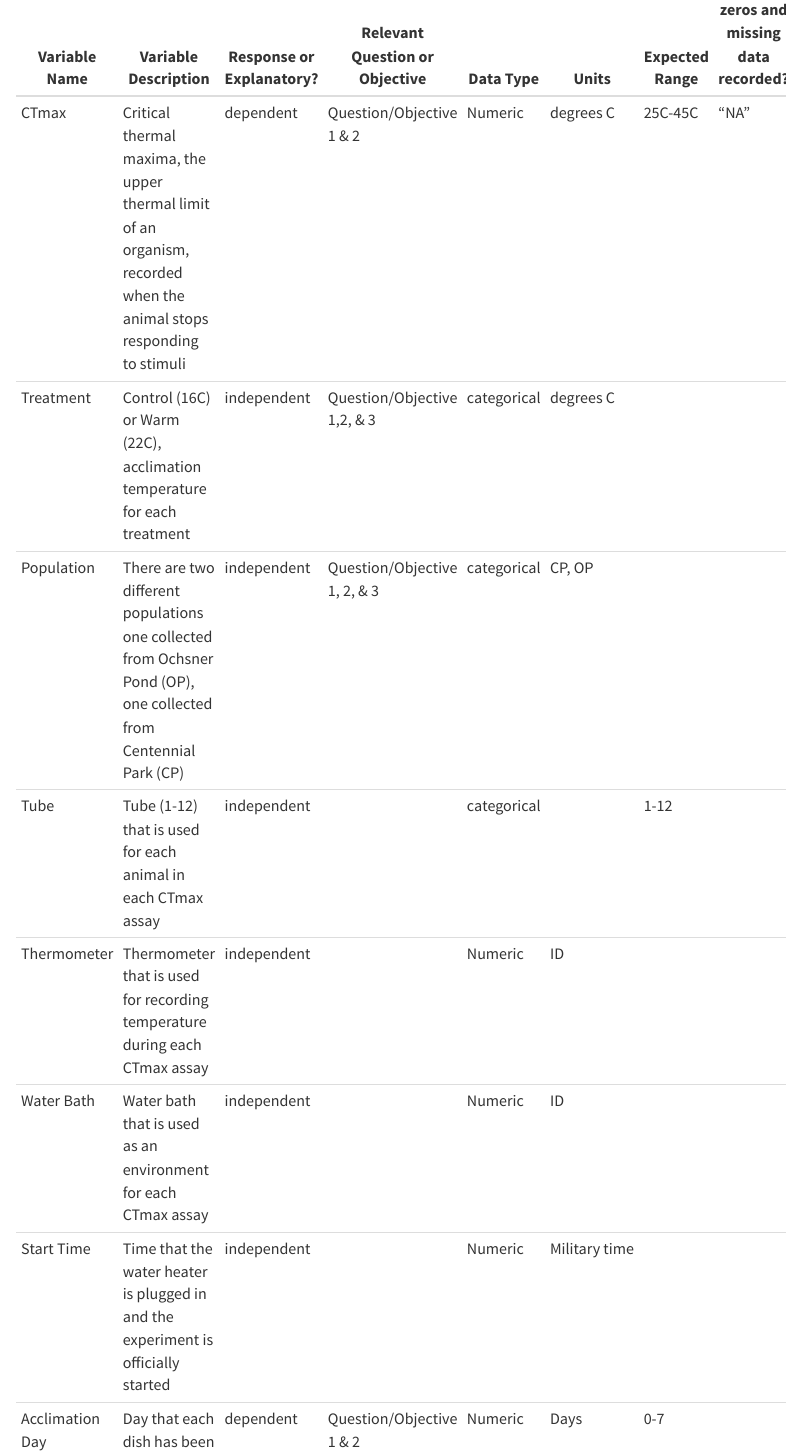
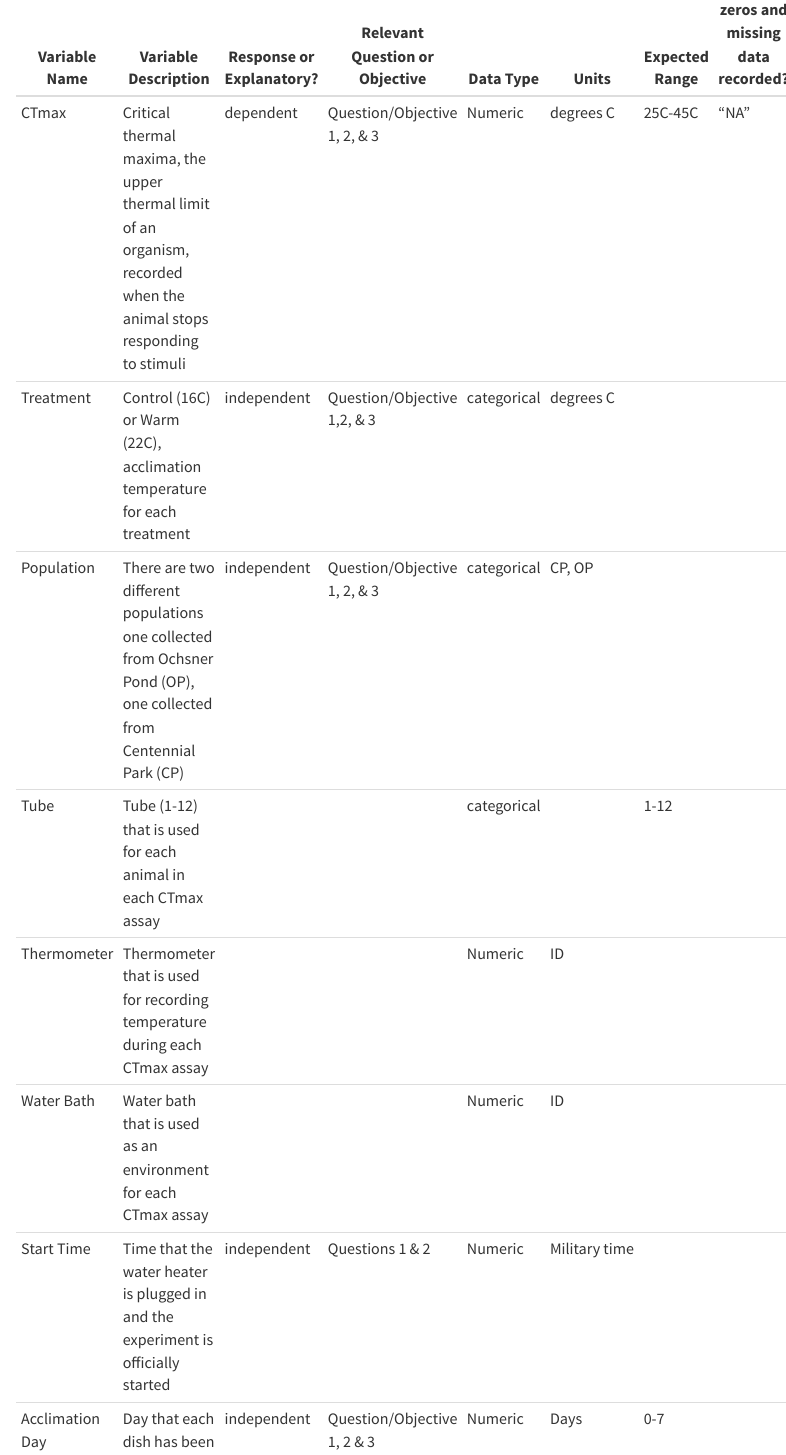
Before and after one commit to ZoopEcoEvo/Skisto_LARA, a Quarto document (Background/analysis_plan.qmd): the page in a window 1100 px wide, from 770 px down. Rendered offline with R 4.5, knitr and Pandoc in place of Quarto, with nearby package versions; menus at the side of the page are left out.

Commit message:
Revised variable description section of analysis plan

```diff
--- a/Background/analysis_plan.qmd
+++ b/Background/analysis_plan.qmd
@@ -40,11 +40,11 @@ Hypothesis:
 
 | Variable Name              | Variable Description                  | Response or Explanatory?     | Relevant Question or Objective                                            | Data Type                                  | Units                        | Expected Range                | How are zeros and missing data recorded?     |
 |---------|---------|---------|---------|---------|---------|---------|---------|
-| CTmax | Critical thermal maxima, the upper thermal limit of an organism, recorded when the animal stops responding to stimuli  | dependent | Question/Objective 1 & 2  | Numeric | degrees C | 25C-45C | "NA" |
+| CTmax | Critical thermal maxima, the upper thermal limit of an organism, recorded when the animal stops responding to stimuli  | dependent | Question/Objective 1, 2, & 3  | Numeric | degrees C | 25C-45C | "NA" |
 | Treatment | Control (16C) or Warm (22C), acclimation temperature for each treatment | independent | Question/Objective 1,2, & 3  | categorical | degrees C |  |  |
 | Population | There are two different populations one collected from Ochsner Pond (OP), one collected from Centennial Park (CP) | independent | Question/Objective 1, 2, & 3  | categorical | CP, OP |  |  |
-| Tube | Tube (1-12) that is used for each animal in each CTmax assay  | independent |  | categorical |  | 1-12 |  |
-| Thermometer | Thermometer that is used for recording temperature during each CTmax assay  | independent |  | Numeric | ID |  |  |
-| Water Bath | Water bath that is used as an environment for each CTmax assay  | independent | | Numeric | ID | | |
-| Start Time | Time that the water heater is plugged in and the experiment is officially started  | independent |  | Numeric | Military time | | |
-| Acclimation Day | Day that each dish has been acclimating, day 0 is the day that they are moved to their respective incubators for acclimation  | dependent | Question/Objective 1 & 2  | Numeric | Days | 0-7 | |
+| Tube | Tube (1-12) that is used for each animal in each CTmax assay  |  |  | categorical |  | 1-12 |  |
+| Thermometer | Thermometer that is used for recording temperature during each CTmax assay  | |  | Numeric | ID |  |  |
+| Water Bath | Water bath that is used as an environment for each CTmax assay  |  | | Numeric | ID | | |
+| Start Time | Time that the water heater is plugged in and the experiment is officially started  | independent | Questions 1 & 2 | Numeric | Military time | | |
+| Acclimation Day | Day that each dish has been acclimating, day 0 is the day that they are moved to their respective incubators for acclimation  | independent | Question/Objective 1, 2 & 3  | Numeric | Days | 0-7 | |
```
Also changed, not shown: Background/analysis_plan.qmd (5 more changed lines).
